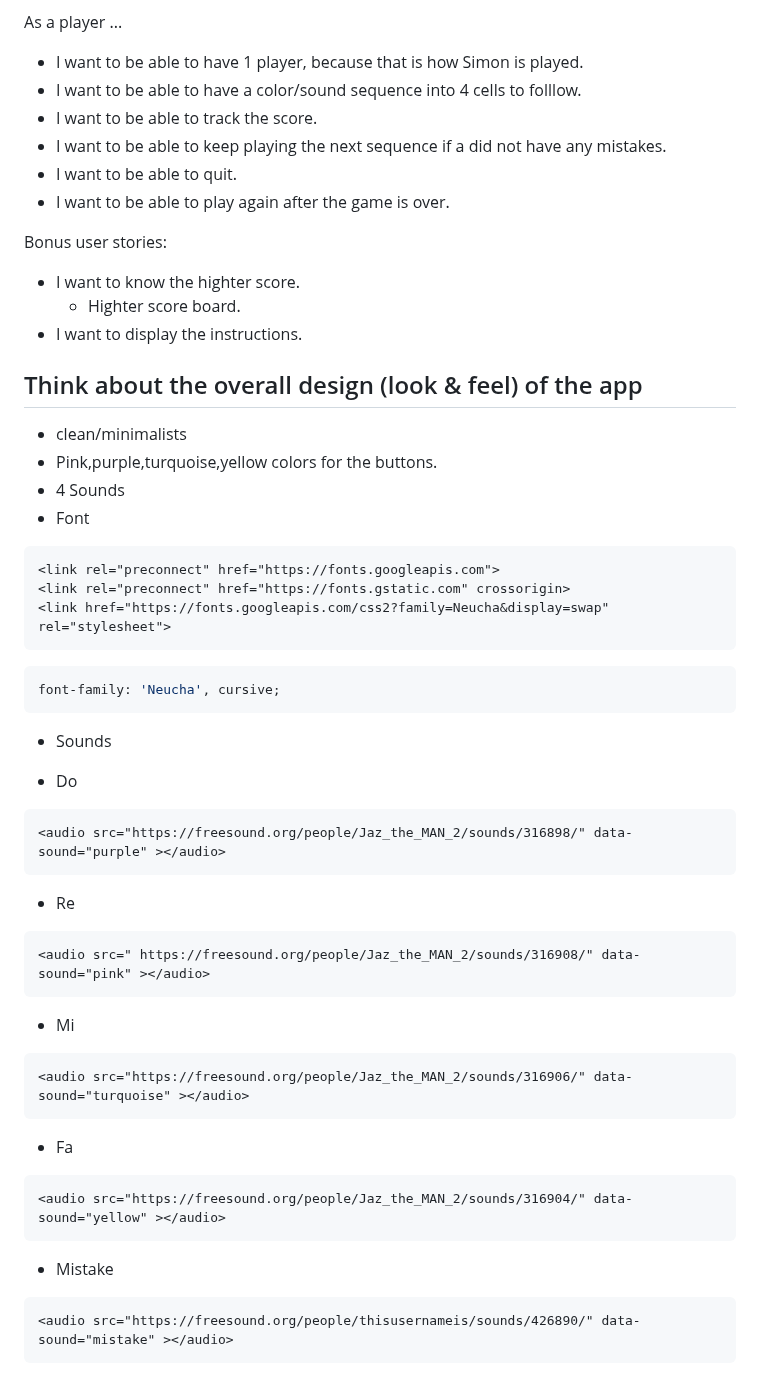
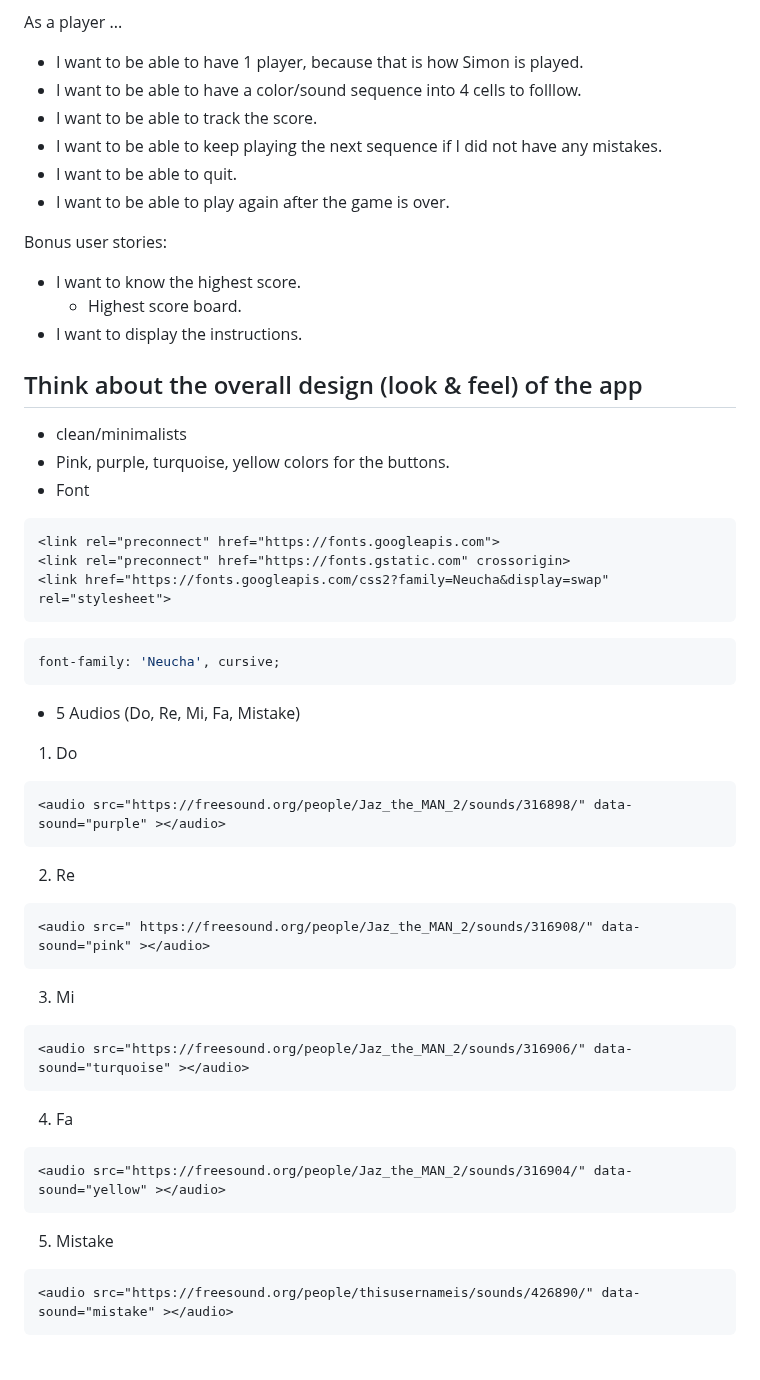
Before and after one commit to danielamansolino/Simon, a Markdown page: README.md, the part around one of its changes. GitHub-like rendering.

````diff
--- a/README.md
+++ b/README.md
@@ -9,19 +9,18 @@ As a player ...
 - I want to be able to have 1 player, because that is how Simon is played.
 - I want to be able to have a color/sound sequence into 4 cells to folllow.
 - I want to be able to track the score.
-- I want to be able to keep playing the next sequence if a did not have any mistakes.
+- I want to be able to keep playing the next sequence if I did not have any mistakes.
 - I want to be able to quit.
 - I want to be able to play again after the game is over.
 
 Bonus user stories:
-- I want to know the highter score.
-    - Highter score board.
+- I want to know the highest score.
+    - Highest score board.
 - I want to display the instructions.
 
 ## Think about the overall design (look & feel) of the app
 - clean/minimalists
-- Pink,purple,turquoise,yellow colors for the buttons.
-- 4 Sounds
+- Pink, purple, turquoise, yellow colors for the buttons.
 - Font
 ```html
 <link rel="preconnect" href="https://fonts.googleapis.com">
@@ -32,25 +31,24 @@ Bonus user stories:
 ```css
 font-family: 'Neucha', cursive;
 ```
-- Sounds
-
-- Do
+- 5 Audios (Do, Re, Mi, Fa, Mistake)
+1. Do
 ```html
 <audio src="https://freesound.org/people/Jaz_the_MAN_2/sounds/316898/" data-sound="purple" ></audio>
 ```
-- Re
+2. Re
 ```html
 <audio src=" https://freesound.org/people/Jaz_the_MAN_2/sounds/316908/" data-sound="pink" ></audio>
 ```
-- Mi
+3. Mi
 ```html
 <audio src="https://freesound.org/people/Jaz_the_MAN_2/sounds/316906/" data-sound="turquoise" ></audio>
 ```
-- Fa
+4. Fa
 ```html
 <audio src="https://freesound.org/people/Jaz_the_MAN_2/sounds/316904/" data-sound="yellow" ></audio>
 ```
-- Mistake
+5. Mistake
 ```html
 <audio src="https://freesound.org/people/thisusernameis/sounds/426890/" data-sound="mistake" ></audio>
 ```
````
Also changed, not shown: other parts of README.md (+25 -22 lines).
